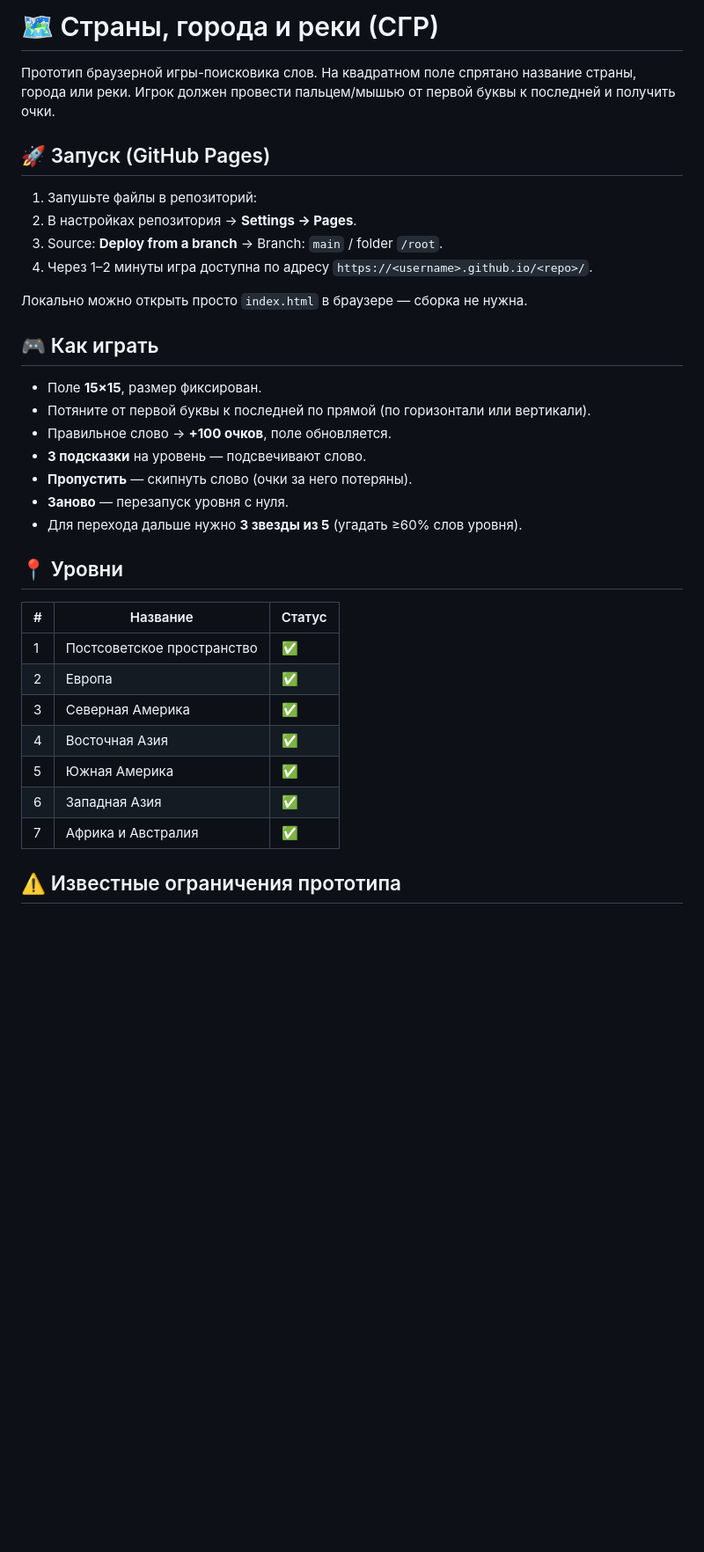
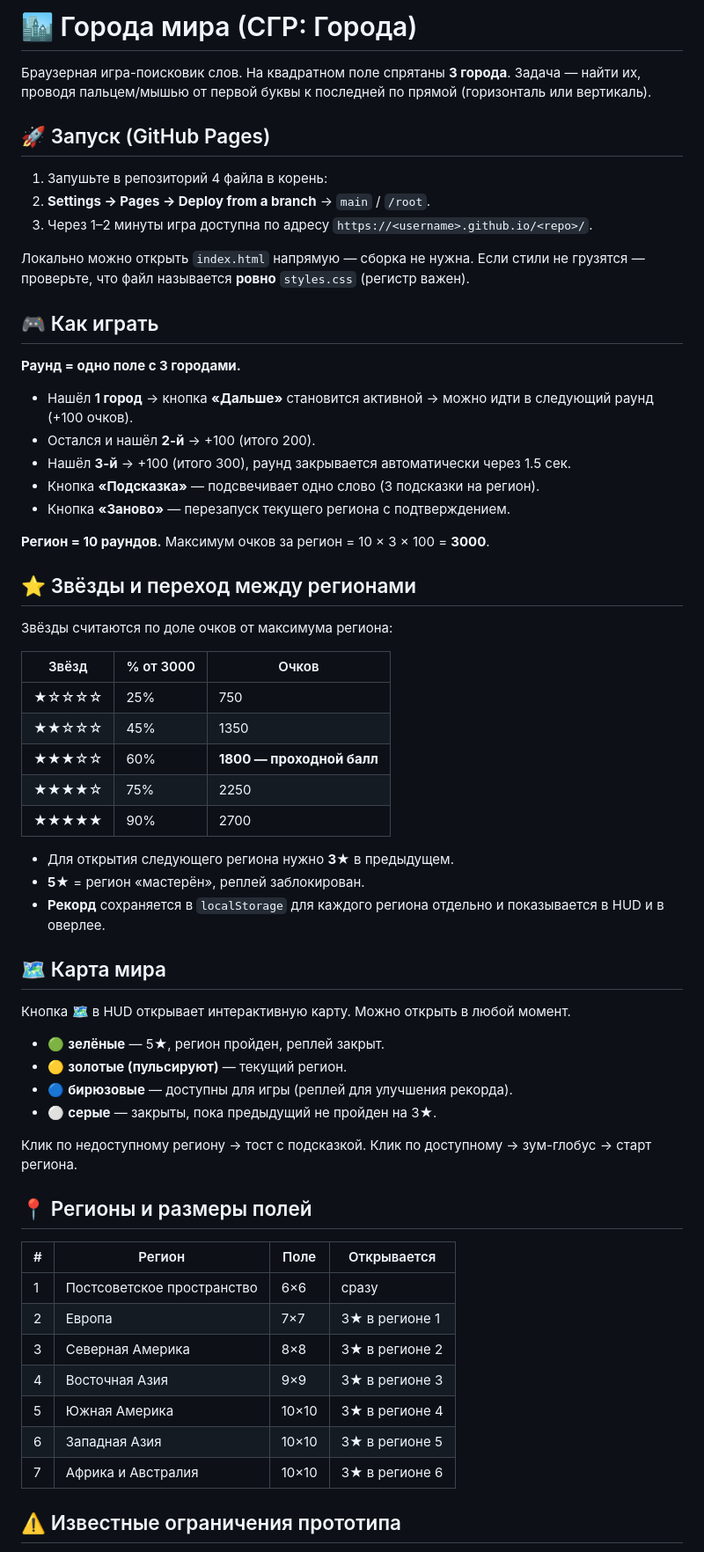
Before and after one commit to markishon/goroda_rus, a Markdown page: README.md, the part around one of its changes. Shown at 88% size. Drawn GitHub-style; blank space fills up the shorter version.

```diff
--- a/README.md
+++ b/README.md
@@ -1,37 +1,64 @@
-# 🗺️ Страны, города и реки (СГР)
+# 🏙️ Города мира (СГР: Города)
 
-Прототип браузерной игры-поисковика слов. На квадратном поле спрятано название страны, города или реки. Игрок должен провести пальцем/мышью от первой буквы к последней и получить очки.
+Браузерная игра-поисковик слов. На квадратном поле спрятаны **3 города**. Задача — найти их, проводя пальцем/мышью от первой буквы к последней по прямой (горизонталь или вертикаль).
 
 ## 🚀 Запуск (GitHub Pages)
 
-1. Запушьте файлы в репозиторий:
-2. В настройках репозитория → **Settings → Pages**.
-3. Source: **Deploy from a branch** → Branch: `main` / folder `/root`.
-4. Через 1–2 минуты игра доступна по адресу `https://<username>.github.io/<repo>/`.
+1. Запушьте в репозиторий 4 файла в корень:
+2. **Settings → Pages → Deploy from a branch** → `main` / `/root`.
+3. Через 1–2 минуты игра доступна по адресу `https://<username>.github.io/<repo>/`.
 
-Локально можно открыть просто `index.html` в браузере — сборка не нужна.
+Локально можно открыть `index.html` напрямую — сборка не нужна. Если стили не грузятся — проверьте, что файл называется **ровно** `styles.css` (регистр важен).
 
 ## 🎮 Как играть
 
-- Поле **15×15**, размер фиксирован.
-- Потяните от первой буквы к последней по прямой (по горизонтали или вертикали).
-- Правильное слово → **+100 очков**, поле обновляется.
-- **3 подсказки** на уровень — подсвечивают слово.
-- **Пропустить** — скипнуть слово (очки за него потеряны).
-- **Заново** — перезапуск уровня с нуля.
-- Для перехода дальше нужно **3 звезды из 5** (угадать ≥60% слов уровня).
+**Раунд = одно поле с 3 городами.**
+- Нашёл **1 город** → кнопка **«Дальше»** становится активной → можно идти в следующий раунд (+100 очков).
+- Остался и нашёл **2-й** → +100 (итого 200).
+- Нашёл **3-й** → +100 (итого 300), раунд закрывается автоматически через 1.5 сек.
+- Кнопка **«Подсказка»** — подсвечивает одно слово (3 подсказки на регион).
+- Кнопка **«Заново»** — перезапуск текущего региона с подтверждением.
 
-## 📍 Уровни
+**Регион = 10 раундов.** Максимум очков за регион = 10 × 3 × 100 = **3000**.
 
-| # | Название | Статус |
-|---|----------|--------|
-| 1 | Постсоветское пространство | ✅ |
-| 2 | Европа | ✅ |
-| 3 | Северная Америка | ✅ |
-| 4 | Восточная Азия | ✅ |
-| 5 | Южная Америка | ✅ |
-| 6 | Западная Азия | ✅ |
-| 7 | Африка и Австралия | ✅ |
+## ⭐ Звёзды и переход между регионами
+
+Звёзды считаются по доле очков от максимума региона:
+
+| Звёзд | % от 3000 | Очков |
+|-------|-----------|-------|
+| ★☆☆☆☆ | 25% | 750 |
+| ★★☆☆☆ | 45% | 1350 |
+| ★★★☆☆ | 60% | **1800 — проходной балл** |
+| ★★★★☆ | 75% | 2250 |
+| ★★★★★ | 90% | 2700 |
+
+- Для открытия следующего региона нужно **3★** в предыдущем.
+- **5★** = регион «мастерён», реплей заблокирован.
+- **Рекорд** сохраняется в `localStorage` для каждого региона отдельно и показывается в HUD и в оверлее.
+
+## 🗺️ Карта мира
+
+Кнопка **🗺** в HUD открывает интерактивную карту. Можно открыть в любой момент.
+
+- 🟢 **зелёные** — 5★, регион пройден, реплей закрыт.
+- 🟡 **золотые (пульсируют)** — текущий регион.
+- 🔵 **бирюзовые** — доступны для игры (реплей для улучшения рекорда).
+- ⚪ **серые** — закрыты, пока предыдущий не пройден на 3★.
+
+Клик по недоступному региону → тост с подсказкой. Клик по доступному → зум-глобус → старт региона.
+
+## 📍 Регионы и размеры полей
+
+| # | Регион | Поле | Открывается |
+|---|--------|------|-------------|
+| 1 | Постсоветское пространство | 6×6 | сразу |
+| 2 | Европа | 7×7 | 3★ в регионе 1 |
+| 3 | Северная Америка | 8×8 | 3★ в регионе 2 |
+| 4 | Восточная Азия | 9×9 | 3★ в регионе 3 |
+| 5 | Южная Америка | 10×10 | 3★ в регионе 4 |
+| 6 | Западная Азия | 10×10 | 3★ в регионе 5 |
+| 7 | Африка и Австралия | 10×10 | 3★ в регионе 6 |
 
 ## ⚠️ Известные ограничения прототипа
 
```
Also changed, not shown: other parts of README.md (+47 -34 lines).
